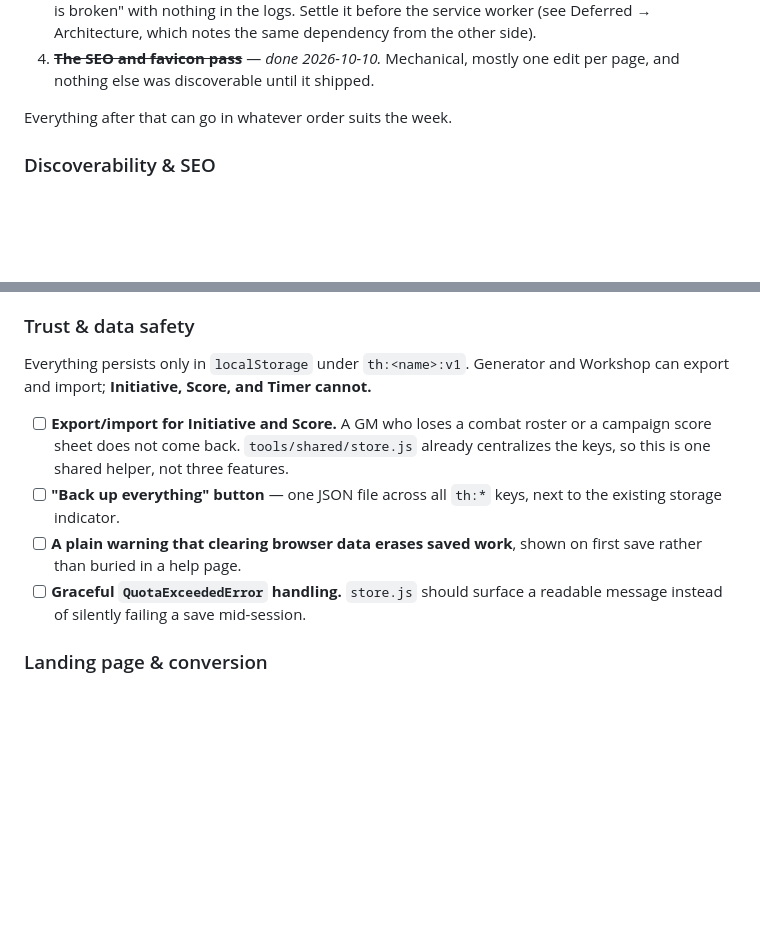
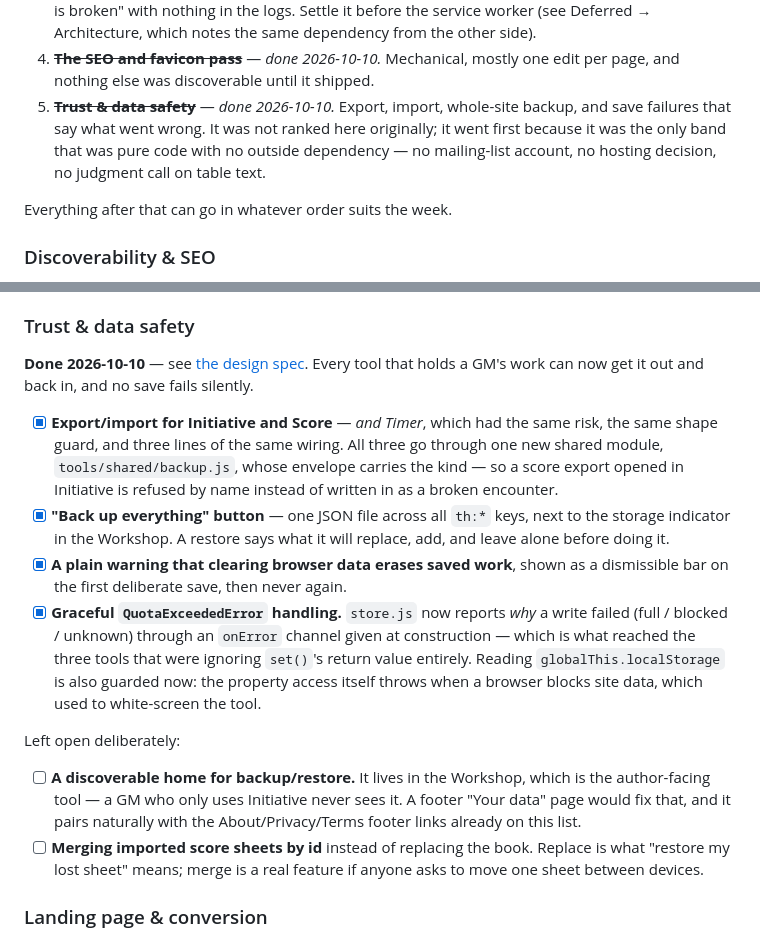
Before and after one commit to bganotoo/tabletophacks, a Markdown page: ROADMAP.md, 2 parts joined by grey strips. Rendered like a GitHub page; blank space fills up the shorter version.

Commit message:
docs: check off the Trust & data safety band
Co-Authored-By: Claude Opus 5 (1M context) <noreply@anthropic.com>

```diff
--- a/ROADMAP.md
+++ b/ROADMAP.md
@@ -31,6 +31,11 @@ of the items look equally urgent. They are not. In order:
    which notes the same dependency from the other side).
 4. ~~**The SEO and favicon pass**~~ — *done 2026-10-10.* Mechanical, mostly
    one edit per page, and nothing else was discoverable until it shipped.
+5. ~~**Trust & data safety**~~ — *done 2026-10-10.* Export, import,
+   whole-site backup, and save failures that say what went wrong. It was not
+   ranked here originally; it went first because it was the only band that was
+   pure code with no outside dependency — no mailing-list account, no hosting
+   decision, no judgment call on table text.
 
 Everything after that can go in whatever order suits the week.
 
@@ -121,19 +126,37 @@ hosting config.
 
 ### Trust & data safety
 
-Everything persists only in `localStorage` under `th:<name>:v1`. Generator and
-Workshop can export and import; **Initiative, Score, and Timer cannot.**
+**Done 2026-10-10** — see
+[the design spec](docs/superpowers/specs/2026-10-10-data-safety-design.md).
+Every tool that holds a GM's work can now get it out and back in, and no save
+fails silently.
 
-- [ ] **Export/import for Initiative and Score.** A GM who loses a combat
-  roster or a campaign score sheet does not come back. `tools/shared/store.js`
-  already centralizes the keys, so this is one shared helper, not three
-  features.
-- [ ] **"Back up everything" button** — one JSON file across all `th:*` keys,
-  next to the existing storage indicator.
-- [ ] **A plain warning that clearing browser data erases saved work**, shown
-  on first save rather than buried in a help page.
-- [ ] **Graceful `QuotaExceededError` handling.** `store.js` should surface a
-  readable message instead of silently failing a save mid-session.
+- [x] **Export/import for Initiative and Score** — *and Timer*, which had the
+  same risk, the same shape guard, and three lines of the same wiring. All
+  three go through one new shared module, `tools/shared/backup.js`, whose
+  envelope carries the kind — so a score export opened in Initiative is
+  refused by name instead of written in as a broken encounter.
+- [x] **"Back up everything" button** — one JSON file across all `th:*` keys,
+  next to the storage indicator in the Workshop. A restore says what it will
+  replace, add, and leave alone before doing it.
+- [x] **A plain warning that clearing browser data erases saved work**, shown
+  as a dismissible bar on the first deliberate save, then never again.
+- [x] **Graceful `QuotaExceededError` handling.** `store.js` now reports
+  *why* a write failed (full / blocked / unknown) through an `onError` channel
+  given at construction — which is what reached the three tools that were
+  ignoring `set()`'s return value entirely. Reading `globalThis.localStorage`
+  is also guarded now: the property access itself throws when a browser blocks
+  site data, which used to white-screen the tool.
+
+Left open deliberately:
+
+- [ ] **A discoverable home for backup/restore.** It lives in the Workshop,
+  which is the author-facing tool — a GM who only uses Initiative never sees
+  it. A footer "Your data" page would fix that, and it pairs naturally with
+  the About/Privacy/Terms footer links already on this list.
+- [ ] **Merging imported score sheets by id** instead of replacing the book.
+  Replace is what "restore my lost sheet" means; merge is a real feature if
+  anyone asks to move one sheet between devices.
 
 ### Landing page & conversion
 
```
